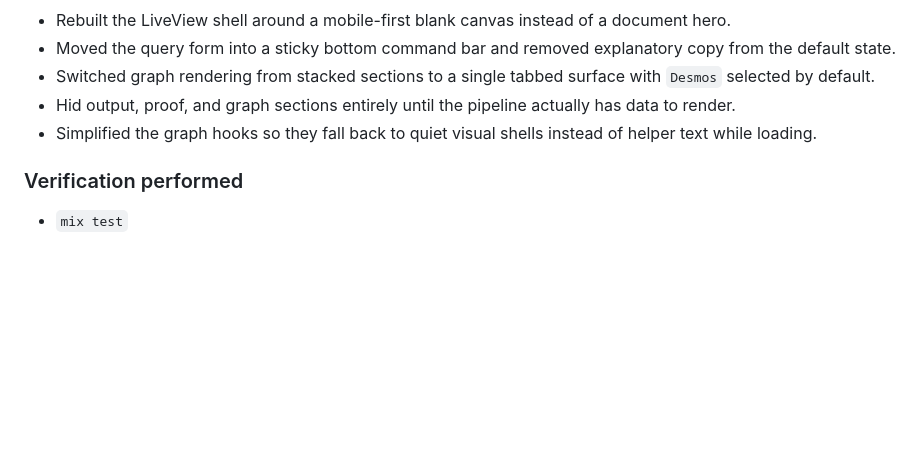
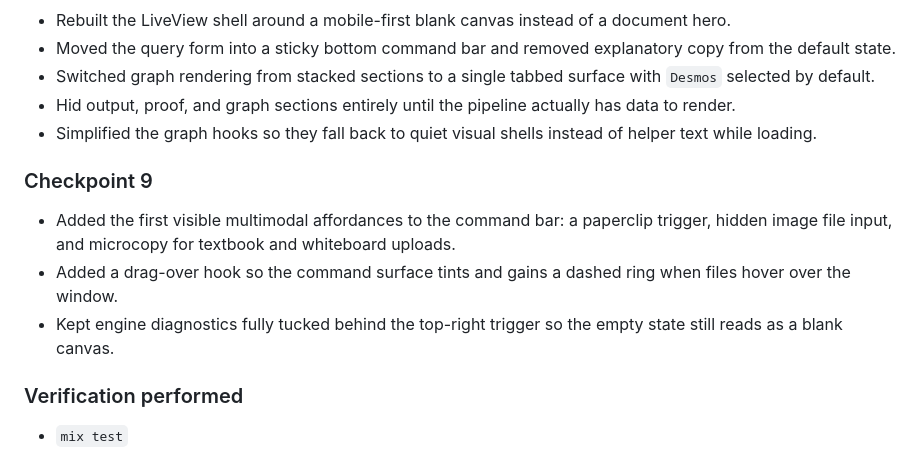
Before and after one commit to stussysenik/zig-elixir-math-katex, a Markdown page: PROGRESS.md, the part around the change. Rendered like a GitHub page; blank space fills up the shorter version.

```diff
--- a/PROGRESS.md
+++ b/PROGRESS.md
@@ -76,6 +76,12 @@
 - Hid output, proof, and graph sections entirely until the pipeline actually has data to render.
 - Simplified the graph hooks so they fall back to quiet visual shells instead of helper text while loading.
 
+### Checkpoint 9
+
+- Added the first visible multimodal affordances to the command bar: a paperclip trigger, hidden image file input, and microcopy for textbook and whiteboard uploads.
+- Added a drag-over hook so the command surface tints and gains a dashed ring when files hover over the window.
+- Kept engine diagnostics fully tucked behind the top-right trigger so the empty state still reads as a blank canvas.
+
 ### Verification performed
 
 - `mix test`
```
Also changed, not shown: README.md (+1 -0 lines).
